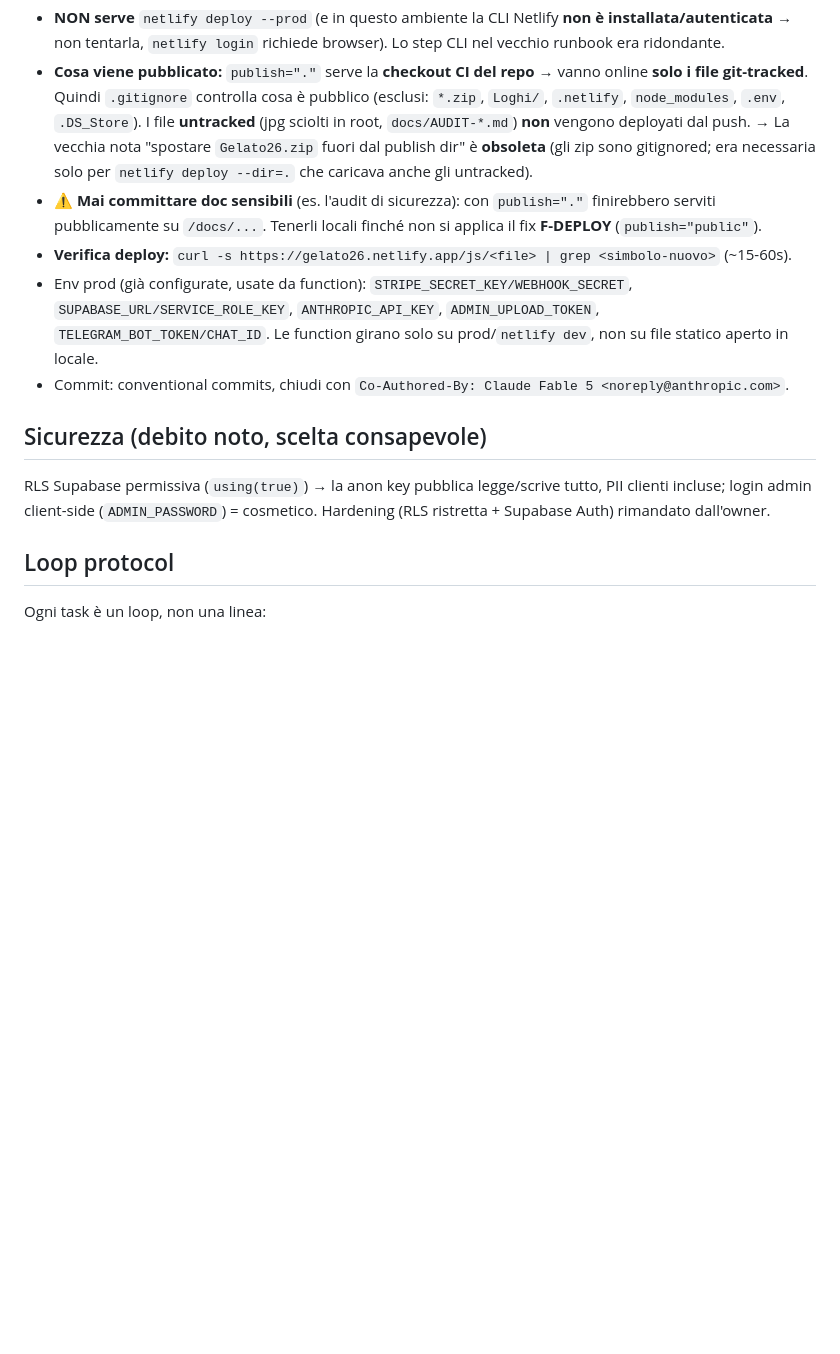
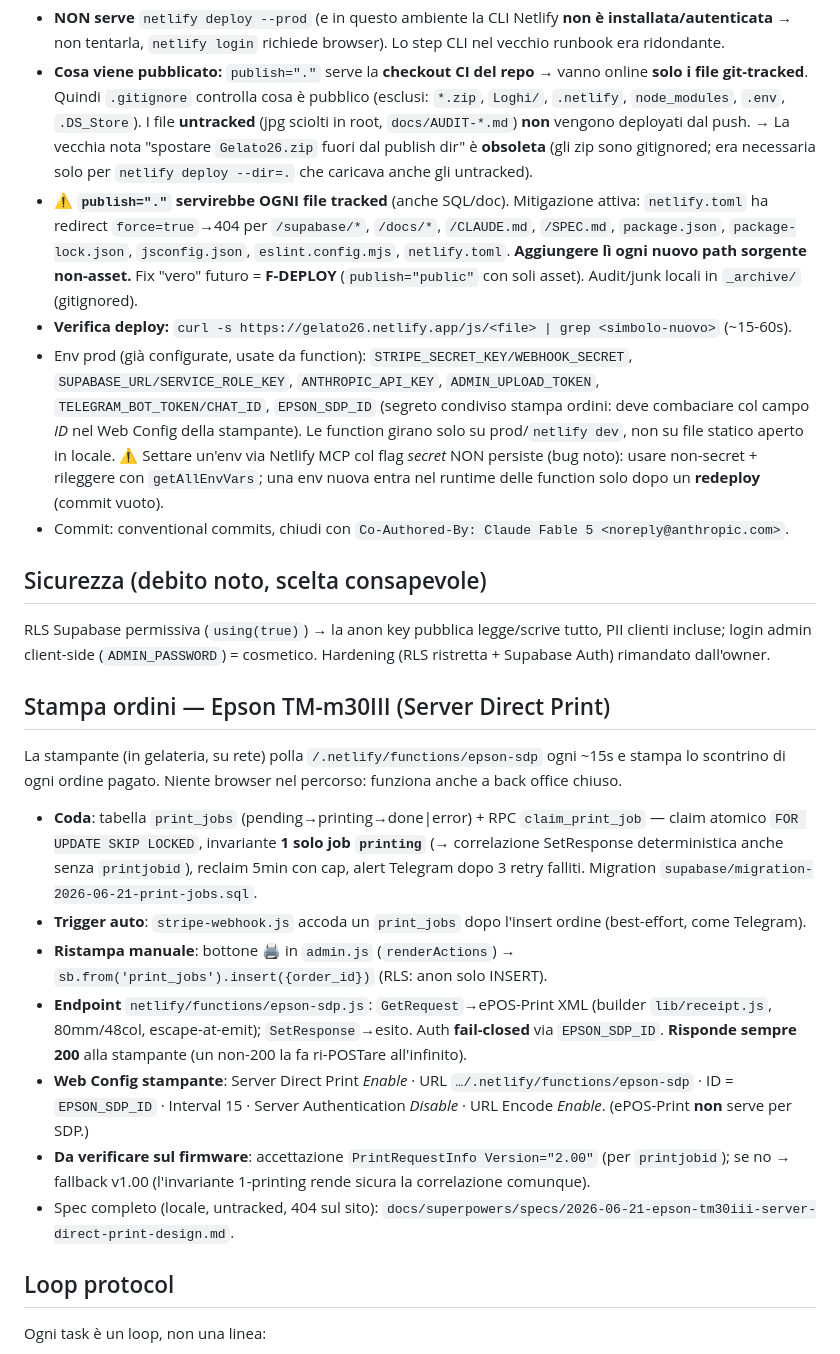
Before and after one commit to gelateriamonte/gelato-delivery, a Markdown page: CLAUDE.md, the part around the change. Rendered like a GitHub page; blank space fills up the shorter version.

Commit message:
docs: documenta EPSON_SDP_ID + feature stampa ordini nel CLAUDE.md
- env EPSON_SDP_ID + gotcha Netlify MCP (secret non persiste, redeploy per inietto)
- nota leak aggiornata: redirect netlify.toml 404 per sorgenti non-asset
- nuova sezione "Stampa ordini — Epson TM-m30III (Server Direct Print)"

Co-Authored-By: Claude Opus 4.8 <noreply@anthropic.com>

```diff
--- a/CLAUDE.md
+++ b/CLAUDE.md
@@ -62,17 +62,42 @@ build di produzione in automatico. Verificato: codice live su prod **~15s** dopo
   `node_modules`, `.env`, `.DS_Store`). I file **untracked** (jpg sciolti in root, `docs/AUDIT-*.md`) **non**
   vengono deployati dal push. → La vecchia nota "spostare `Gelato26.zip` fuori dal publish dir" è **obsoleta**
   (gli zip sono gitignored; era necessaria solo per `netlify deploy --dir=.` che caricava anche gli untracked).
-- ⚠️ **Mai committare doc sensibili** (es. l'audit di sicurezza): con `publish="."` finirebbero serviti
-  pubblicamente su `/docs/...`. Tenerli locali finché non si applica il fix **F-DEPLOY** (`publish="public"`).
+- ⚠️ **`publish="."` servirebbe OGNI file tracked** (anche SQL/doc). Mitigazione attiva: `netlify.toml` ha redirect
+  `force=true`→404 per `/supabase/*`, `/docs/*`, `/CLAUDE.md`, `/SPEC.md`, `package.json`, `package-lock.json`,
+  `jsconfig.json`, `eslint.config.mjs`, `netlify.toml`. **Aggiungere lì ogni nuovo path sorgente non-asset.** Fix
+  "vero" futuro = **F-DEPLOY** (`publish="public"` con soli asset). Audit/junk locali in `_archive/` (gitignored).
 - **Verifica deploy:** `curl -s https://gelato26.netlify.app/js/<file> | grep <simbolo-nuovo>` (~15-60s).
 - Env prod (già configurate, usate da function): `STRIPE_SECRET_KEY/WEBHOOK_SECRET`, `SUPABASE_URL/SERVICE_ROLE_KEY`,
-  `ANTHROPIC_API_KEY`, `ADMIN_UPLOAD_TOKEN`, `TELEGRAM_BOT_TOKEN/CHAT_ID`. Le function girano solo su prod/`netlify dev`,
+  `ANTHROPIC_API_KEY`, `ADMIN_UPLOAD_TOKEN`, `TELEGRAM_BOT_TOKEN/CHAT_ID`, `EPSON_SDP_ID` (segreto condiviso stampa
+  ordini: deve combaciare col campo *ID* nel Web Config della stampante). Le function girano solo su prod/`netlify dev`,
   non su file statico aperto in locale.
+  ⚠️ Settare un'env via Netlify MCP col flag *secret* NON persiste (bug noto): usare non-secret + rileggere con
+  `getAllEnvVars`; una env nuova entra nel runtime delle function solo dopo un **redeploy** (commit vuoto).
 - Commit: conventional commits, chiudi con `Co-Authored-By: Claude Fable 5 <noreply@anthropic.com>`.
 
 ## Sicurezza (debito noto, scelta consapevole)
 RLS Supabase permissiva (`using(true)`) → la anon key pubblica legge/scrive tutto, PII clienti incluse; login admin
 client-side (`ADMIN_PASSWORD`) = cosmetico. Hardening (RLS ristretta + Supabase Auth) rimandato dall'owner.
+
+## Stampa ordini — Epson TM-m30III (Server Direct Print)
+La stampante (in gelateria, su rete) polla `/.netlify/functions/epson-sdp` ogni ~15s e stampa lo scontrino di
+ogni ordine pagato. Niente browser nel percorso: funziona anche a back office chiuso.
+
+- **Coda**: tabella `print_jobs` (pending→printing→done|error) + RPC `claim_print_job` — claim atomico
+  `FOR UPDATE SKIP LOCKED`, invariante **1 solo job `printing`** (→ correlazione SetResponse deterministica anche
+  senza `printjobid`), reclaim 5min con cap, alert Telegram dopo 3 retry falliti. Migration
+  `supabase/migration-2026-06-21-print-jobs.sql`.
+- **Trigger auto**: `stripe-webhook.js` accoda un `print_jobs` dopo l'insert ordine (best-effort, come Telegram).
+- **Ristampa manuale**: bottone 🖨️ in `admin.js` (`renderActions`) → `sb.from('print_jobs').insert({order_id})`
+  (RLS: anon solo INSERT).
+- **Endpoint** `netlify/functions/epson-sdp.js`: `GetRequest`→ePOS-Print XML (builder `lib/receipt.js`, 80mm/48col,
+  escape-at-emit); `SetResponse`→esito. Auth **fail-closed** via `EPSON_SDP_ID`. **Risponde sempre 200** alla
+  stampante (un non-200 la fa ri-POSTare all'infinito).
+- **Web Config stampante**: Server Direct Print *Enable* · URL `…/.netlify/functions/epson-sdp` · ID = `EPSON_SDP_ID`
+  · Interval 15 · Server Authentication *Disable* · URL Encode *Enable*. (ePOS-Print **non** serve per SDP.)
+- **Da verificare sul firmware**: accettazione `PrintRequestInfo Version="2.00"` (per `printjobid`); se no → fallback
+  v1.00 (l'invariante 1-printing rende sicura la correlazione comunque).
+- Spec completo (locale, untracked, 404 sul sito): `docs/superpowers/specs/2026-06-21-epson-tm30iii-server-direct-print-design.md`.
 
 ## Loop protocol
 
```
